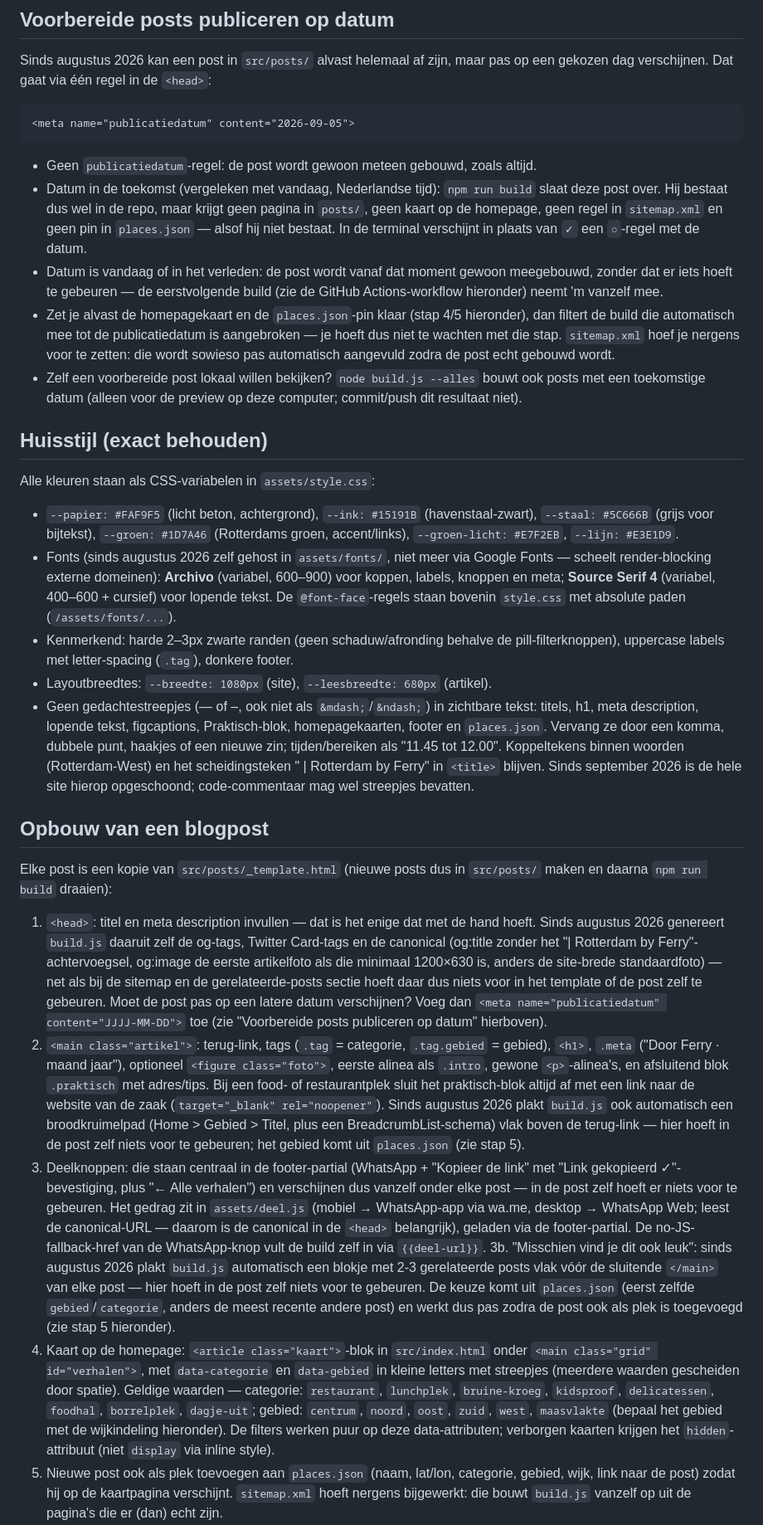
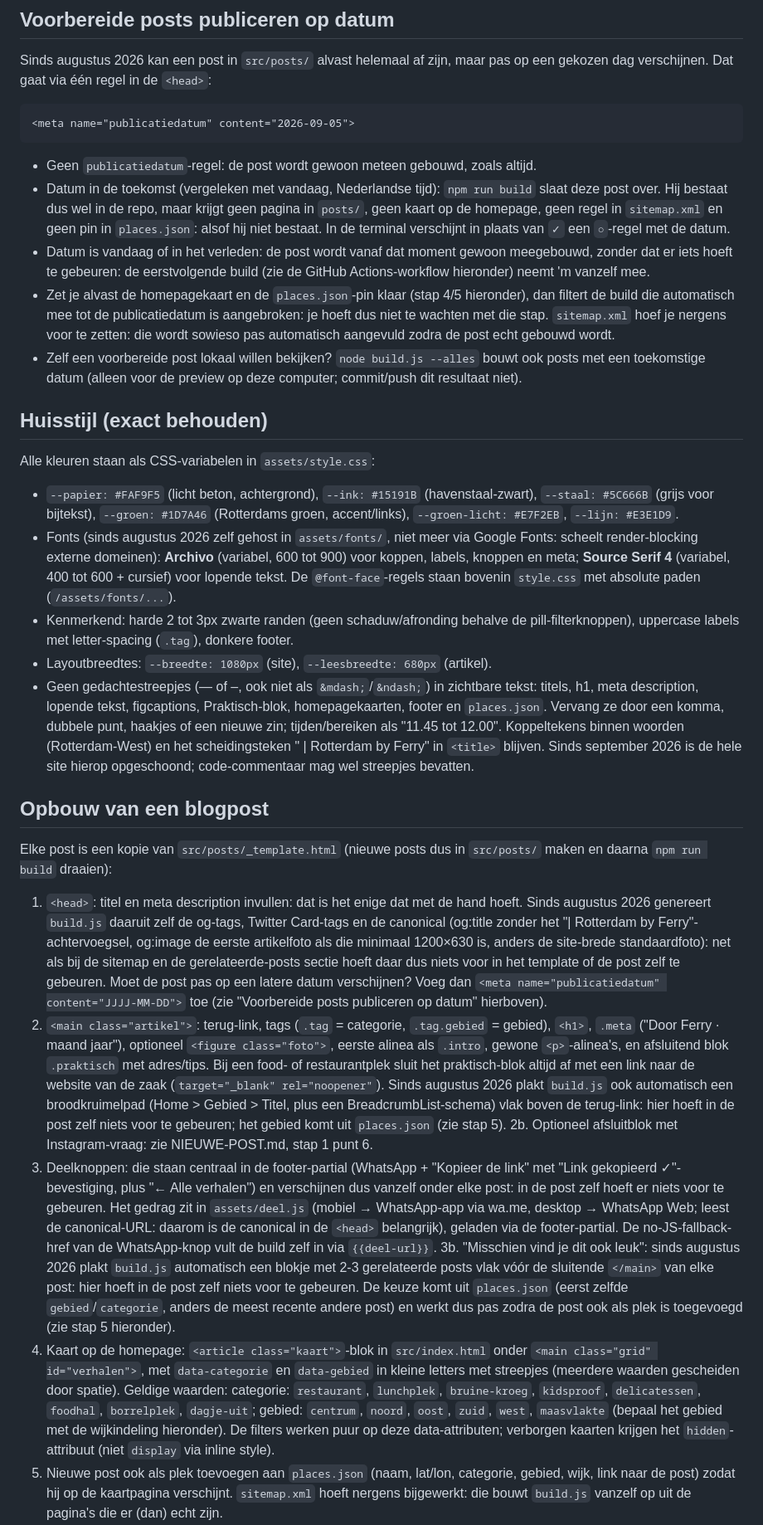
Before and after one commit to Rotterdambyferry/rotterdambyferry, a Markdown page: CLAUDE.md, the part around one of its changes. Shown at 83% size. Rendered like a GitHub page.

````diff
--- a/CLAUDE.md
+++ b/CLAUDE.md
@@ -45,9 +45,9 @@ Sinds augustus 2026 kan een post in `src/posts/` alvast helemaal af zijn, maar p
 ```
 
 - Geen `publicatiedatum`-regel: de post wordt gewoon meteen gebouwd, zoals altijd.
-- Datum in de toekomst (vergeleken met vandaag, Nederlandse tijd): `npm run build` slaat deze post over. Hij bestaat dus wel in de repo, maar krijgt geen pagina in `posts/`, geen kaart op de homepage, geen regel in `sitemap.xml` en geen pin in `places.json` — alsof hij niet bestaat. In de terminal verschijnt in plaats van `✓` een `○`-regel met de datum.
-- Datum is vandaag of in het verleden: de post wordt vanaf dat moment gewoon meegebouwd, zonder dat er iets hoeft te gebeuren — de eerstvolgende build (zie de GitHub Actions-workflow hieronder) neemt 'm vanzelf mee.
-- Zet je alvast de homepagekaart en de `places.json`-pin klaar (stap 4/5 hieronder), dan filtert de build die automatisch mee tot de publicatiedatum is aangebroken — je hoeft dus niet te wachten met die stap. `sitemap.xml` hoef je nergens voor te zetten: die wordt sowieso pas automatisch aangevuld zodra de post echt gebouwd wordt.
+- Datum in de toekomst (vergeleken met vandaag, Nederlandse tijd): `npm run build` slaat deze post over. Hij bestaat dus wel in de repo, maar krijgt geen pagina in `posts/`, geen kaart op de homepage, geen regel in `sitemap.xml` en geen pin in `places.json`: alsof hij niet bestaat. In de terminal verschijnt in plaats van `✓` een `○`-regel met de datum.
+- Datum is vandaag of in het verleden: de post wordt vanaf dat moment gewoon meegebouwd, zonder dat er iets hoeft te gebeuren: de eerstvolgende build (zie de GitHub Actions-workflow hieronder) neemt 'm vanzelf mee.
+- Zet je alvast de homepagekaart en de `places.json`-pin klaar (stap 4/5 hieronder), dan filtert de build die automatisch mee tot de publicatiedatum is aangebroken: je hoeft dus niet te wachten met die stap. `sitemap.xml` hoef je nergens voor te zetten: die wordt sowieso pas automatisch aangevuld zodra de post echt gebouwd wordt.
 - Zelf een voorbereide post lokaal willen bekijken? `node build.js --alles` bouwt ook posts met een toekomstige datum (alleen voor de preview op deze computer; commit/push dit resultaat niet).
 
 ## Huisstijl (exact behouden)
@@ -55,8 +55,8 @@ Sinds augustus 2026 kan een post in `src/posts/` alvast helemaal af zijn, maar p
 Alle kleuren staan als CSS-variabelen in `assets/style.css`:
 
 - `--papier: #FAF9F5` (licht beton, achtergrond), `--ink: #15191B` (havenstaal-zwart), `--staal: #5C666B` (grijs voor bijtekst), `--groen: #1D7A46` (Rotterdams groen, accent/links), `--groen-licht: #E7F2EB`, `--lijn: #E3E1D9`.
-- Fonts (sinds augustus 2026 zelf gehost in `assets/fonts/`, niet meer via Google Fonts — scheelt render-blocking externe domeinen): **Archivo** (variabel, 600–900) voor koppen, labels, knoppen en meta; **Source Serif 4** (variabel, 400–600 + cursief) voor lopende tekst. De `@font-face`-regels staan bovenin `style.css` met absolute paden (`/assets/fonts/...`).
-- Kenmerkend: harde 2–3px zwarte randen (geen schaduw/afronding behalve de pill-filterknoppen), uppercase labels met letter-spacing (`.tag`), donkere footer.
+- Fonts (sinds augustus 2026 zelf gehost in `assets/fonts/`, niet meer via Google Fonts: scheelt render-blocking externe domeinen): **Archivo** (variabel, 600 tot 900) voor koppen, labels, knoppen en meta; **Source Serif 4** (variabel, 400 tot 600 + cursief) voor lopende tekst. De `@font-face`-regels staan bovenin `style.css` met absolute paden (`/assets/fonts/...`).
+- Kenmerkend: harde 2 tot 3px zwarte randen (geen schaduw/afronding behalve de pill-filterknoppen), uppercase labels met letter-spacing (`.tag`), donkere footer.
 - Layoutbreedtes: `--breedte: 1080px` (site), `--leesbreedte: 680px` (artikel).
 - Geen gedachtestreepjes (— of –, ook niet als `&mdash;`/`&ndash;`) in zichtbare tekst: titels, h1, meta description, lopende tekst, figcaptions, Praktisch-blok, homepagekaarten, footer en `places.json`. Vervang ze door een komma, dubbele punt, haakjes of een nieuwe zin; tijden/bereiken als "11.45 tot 12.00". Koppeltekens binnen woorden (Rotterdam-West) en het scheidingsteken " | Rotterdam by Ferry" in `<title>` blijven. Sinds september 2026 is de hele site hierop opgeschoond; code-commentaar mag wel streepjes bevatten.
 
@@ -64,11 +64,12 @@ Alle kleuren staan als CSS-variabelen in `assets/style.css`:
 
 Elke post is een kopie van `src/posts/_template.html` (nieuwe posts dus in `src/posts/` maken en daarna `npm run build` draaien):
 
-1. `<head>`: titel en meta description invullen — dat is het enige dat met de hand hoeft. Sinds augustus 2026 genereert `build.js` daaruit zelf de og-tags, Twitter Card-tags en de canonical (og:title zonder het "| Rotterdam by Ferry"-achtervoegsel, og:image de eerste artikelfoto als die minimaal 1200×630 is, anders de site-brede standaardfoto) — net als bij de sitemap en de gerelateerde-posts sectie hoeft daar dus niets voor in het template of de post zelf te gebeuren. Moet de post pas op een latere datum verschijnen? Voeg dan `<meta name="publicatiedatum" content="JJJJ-MM-DD">` toe (zie "Voorbereide posts publiceren op datum" hierboven).
-2. `<main class="artikel">`: terug-link, tags (`.tag` = categorie, `.tag.gebied` = gebied), `<h1>`, `.meta` ("Door Ferry · maand jaar"), optioneel `<figure class="foto">`, eerste alinea als `.intro`, gewone `<p>`-alinea's, en afsluitend blok `.praktisch` met adres/tips. Bij een food- of restaurantplek sluit het praktisch-blok altijd af met een link naar de website van de zaak (`target="_blank" rel="noopener"`). Sinds augustus 2026 plakt `build.js` ook automatisch een broodkruimelpad (Home > Gebied > Titel, plus een BreadcrumbList-schema) vlak boven de terug-link — hier hoeft in de post zelf niets voor te gebeuren; het gebied komt uit `places.json` (zie stap 5).
-3. Deelknoppen: die staan centraal in de footer-partial (WhatsApp + "Kopieer de link" met "Link gekopieerd ✓"-bevestiging, plus "← Alle verhalen") en verschijnen dus vanzelf onder elke post — in de post zelf hoeft er niets voor te gebeuren. Het gedrag zit in `assets/deel.js` (mobiel → WhatsApp-app via wa.me, desktop → WhatsApp Web; leest de canonical-URL — daarom is de canonical in de `<head>` belangrijk), geladen via de footer-partial. De no-JS-fallback-href van de WhatsApp-knop vult de build zelf in via `{{deel-url}}`.
-3b. "Misschien vind je dit ook leuk": sinds augustus 2026 plakt `build.js` automatisch een blokje met 2-3 gerelateerde posts vlak vóór de sluitende `</main>` van elke post — hier hoeft in de post zelf niets voor te gebeuren. De keuze komt uit `places.json` (eerst zelfde `gebied`/`categorie`, anders de meest recente andere post) en werkt dus pas zodra de post ook als plek is toegevoegd (zie stap 5 hieronder).
-4. Kaart op de homepage: `<article class="kaart">`-blok in `src/index.html` onder `<main class="grid" id="verhalen">`, met `data-categorie` en `data-gebied` in kleine letters met streepjes (meerdere waarden gescheiden door spatie). Geldige waarden — categorie: `restaurant`, `lunchplek`, `bruine-kroeg`, `kidsproof`, `delicatessen`, `foodhal`, `borrelplek`, `dagje-uit`; gebied: `centrum`, `noord`, `oost`, `zuid`, `west`, `maasvlakte` (bepaal het gebied met de wijkindeling hieronder). De filters werken puur op deze data-attributen; verborgen kaarten krijgen het `hidden`-attribuut (niet `display` via inline style).
+1. `<head>`: titel en meta description invullen: dat is het enige dat met de hand hoeft. Sinds augustus 2026 genereert `build.js` daaruit zelf de og-tags, Twitter Card-tags en de canonical (og:title zonder het "| Rotterdam by Ferry"-achtervoegsel, og:image de eerste artikelfoto als die minimaal 1200×630 is, anders de site-brede standaardfoto): net als bij de sitemap en de gerelateerde-posts sectie hoeft daar dus niets voor in het template of de post zelf te gebeuren. Moet de post pas op een latere datum verschijnen? Voeg dan `<meta name="publicatiedatum" content="JJJJ-MM-DD">` toe (zie "Voorbereide posts publiceren op datum" hierboven).
+2. `<main class="artikel">`: terug-link, tags (`.tag` = categorie, `.tag.gebied` = gebied), `<h1>`, `.meta` ("Door Ferry · maand jaar"), optioneel `<figure class="foto">`, eerste alinea als `.intro`, gewone `<p>`-alinea's, en afsluitend blok `.praktisch` met adres/tips. Bij een food- of restaurantplek sluit het praktisch-blok altijd af met een link naar de website van de zaak (`target="_blank" rel="noopener"`). Sinds augustus 2026 plakt `build.js` ook automatisch een broodkruimelpad (Home > Gebied > Titel, plus een BreadcrumbList-schema) vlak boven de terug-link: hier hoeft in de post zelf niets voor te gebeuren; het gebied komt uit `places.json` (zie stap 5).
+2b. Optioneel afsluitblok met Instagram-vraag: zie NIEUWE-POST.md, stap 1 punt 6.
+3. Deelknoppen: die staan centraal in de footer-partial (WhatsApp + "Kopieer de link" met "Link gekopieerd ✓"-bevestiging, plus "← Alle verhalen") en verschijnen dus vanzelf onder elke post: in de post zelf hoeft er niets voor te gebeuren. Het gedrag zit in `assets/deel.js` (mobiel → WhatsApp-app via wa.me, desktop → WhatsApp Web; leest de canonical-URL: daarom is de canonical in de `<head>` belangrijk), geladen via de footer-partial. De no-JS-fallback-href van de WhatsApp-knop vult de build zelf in via `{{deel-url}}`.
+3b. "Misschien vind je dit ook leuk": sinds augustus 2026 plakt `build.js` automatisch een blokje met 2-3 gerelateerde posts vlak vóór de sluitende `</main>` van elke post: hier hoeft in de post zelf niets voor te gebeuren. De keuze komt uit `places.json` (eerst zelfde `gebied`/`categorie`, anders de meest recente andere post) en werkt dus pas zodra de post ook als plek is toegevoegd (zie stap 5 hieronder).
+4. Kaart op de homepage: `<article class="kaart">`-blok in `src/index.html` onder `<main class="grid" id="verhalen">`, met `data-categorie` en `data-gebied` in kleine letters met streepjes (meerdere waarden gescheiden door spatie). Geldige waarden: categorie: `restaurant`, `lunchplek`, `bruine-kroeg`, `kidsproof`, `delicatessen`, `foodhal`, `borrelplek`, `dagje-uit`; gebied: `centrum`, `noord`, `oost`, `zuid`, `west`, `maasvlakte` (bepaal het gebied met de wijkindeling hieronder). De filters werken puur op deze data-attributen; verborgen kaarten krijgen het `hidden`-attribuut (niet `display` via inline style).
 5. Nieuwe post ook als plek toevoegen aan `places.json` (naam, lat/lon, categorie, gebied, wijk, link naar de post) zodat hij op de kaartpagina verschijnt. `sitemap.xml` hoeft nergens bijgewerkt: die bouwt `build.js` vanzelf op uit de pagina's die er (dan) echt zijn.
 6. "Binnenkort"-kaarten hebben `class="kaart binnenkort"` en een `<span class="status">`; bij publicatie die status en de klasse `binnenkort` verwijderen en links toevoegen.
 
````
Also changed, not shown: other parts of CLAUDE.md (+23 -23 lines), NIEUWE-POST.md (+19 -19 lines).
